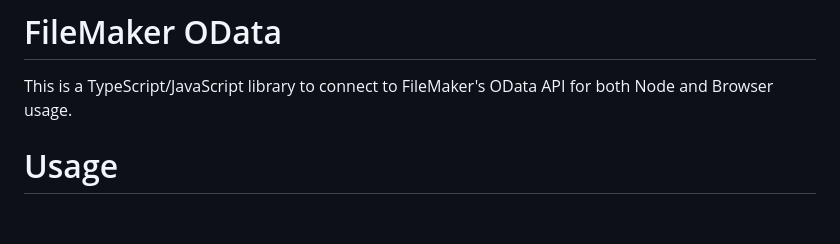
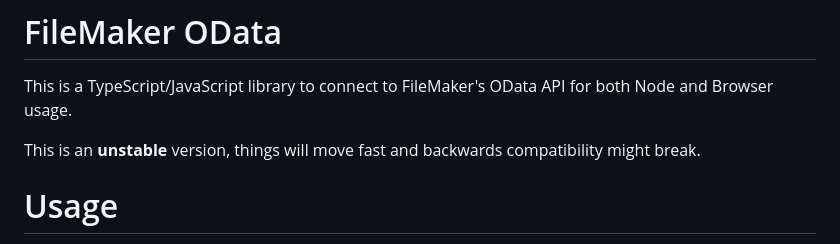
Before and after one commit to beezwax/filemaker-odata, a Markdown page: README.md, the part around the change. Drawn GitHub-style; blank space fills up the shorter version.

Commit message:
Unstable

```diff
--- a/README.md
+++ b/README.md
@@ -2,6 +2,9 @@
 
 This is a TypeScript/JavaScript library to connect to FileMaker's OData API
 for both Node and Browser usage.
+
+This is an **unstable** version, things will move fast and backwards
+compatibility might break.
 
 # Usage
 
```
